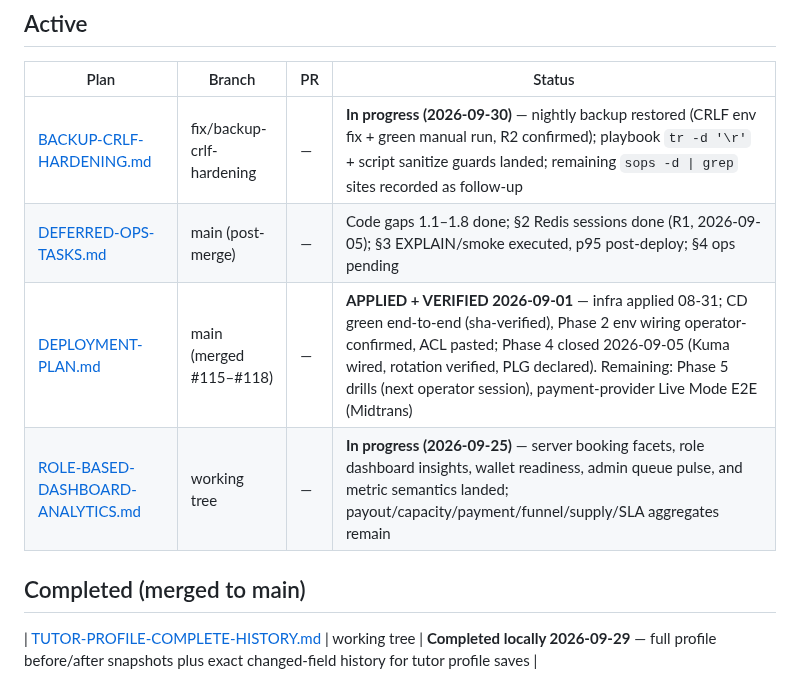
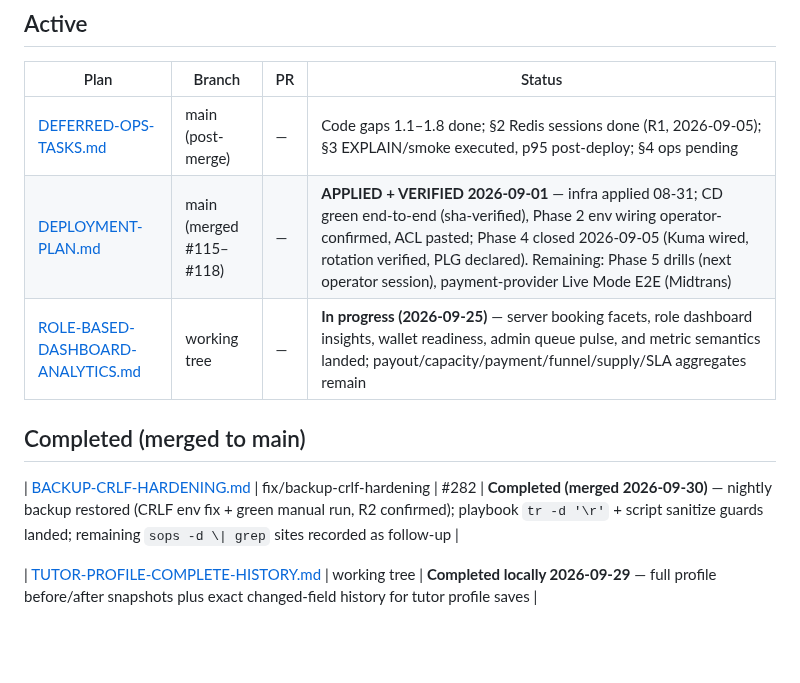
Before and after one commit to cogitoacademy/app, a Markdown page: docs/plans/README.md, the part around the change. Rendered like a GitHub page; blank space fills up the shorter version.

Commit message:
docs(plans): mark BACKUP-CRLF-HARDENING completed (#282)

```diff
--- a/docs/plans/README.md
+++ b/docs/plans/README.md
@@ -4,12 +4,13 @@
 
 | Plan                                                                          | Branch                    | PR  | Status                                                                                                                                                                                                                                                                                                                |
 | ----------------------------------------------------------------------------- | ------------------------- | --- | --------------------------------------------------------------------------------------------------------------------------------------------------------------------------------------------------------------------------------------------------------------------------------------------------------------------- |
-| [BACKUP-CRLF-HARDENING.md](active/BACKUP-CRLF-HARDENING.md)                   | fix/backup-crlf-hardening | —   | **In progress (2026-09-30)** — nightly backup restored (CRLF env fix + green manual run, R2 confirmed); playbook `tr -d '\r'` + script sanitize guards landed; remaining `sops -d \| grep` sites recorded as follow-up                                                                                                |
-| [DEFERRED-OPS-TASKS.md](active/DEFERRED-OPS-TASKS.md)                         | main (post-merge)         | —   | Code gaps 1.1–1.8 done; §2 Redis sessions done (R1, 2026-09-05); §3 EXPLAIN/smoke executed, p95 post-deploy; §4 ops pending                                                                                                                                                                                           |
+| [DEFERRED-OPS-TASKS.md](active/DEFERRED-OPS-TASKS.md)                         | main (post-merge)       | —   | Code gaps 1.1–1.8 done; §2 Redis sessions done (R1, 2026-09-05); §3 EXPLAIN/smoke executed, p95 post-deploy; §4 ops pending                                                                                                                                                                                           |
 | [DEPLOYMENT-PLAN.md](active/DEPLOYMENT-PLAN.md)                               | main (merged #115–#118)   | —   | **APPLIED + VERIFIED 2026-09-01** — infra applied 08-31; CD green end-to-end (sha-verified), Phase 2 env wiring operator-confirmed, ACL pasted; Phase 4 closed 2026-09-05 (Kuma wired, rotation verified, PLG declared). Remaining: Phase 5 drills (next operator session), payment-provider Live Mode E2E (Midtrans) |
 | [ROLE-BASED-DASHBOARD-ANALYTICS.md](active/ROLE-BASED-DASHBOARD-ANALYTICS.md) | working tree              | —   | **In progress (2026-09-25)** — server booking facets, role dashboard insights, wallet readiness, admin queue pulse, and metric semantics landed; payout/capacity/payment/funnel/supply/SLA aggregates remain                                                                                                          |
 
 ## Completed (merged to main)
+
+| [BACKUP-CRLF-HARDENING.md](completed/BACKUP-CRLF-HARDENING.md) | fix/backup-crlf-hardening | #282 | **Completed (merged 2026-09-30)** — nightly backup restored (CRLF env fix + green manual run, R2 confirmed); playbook `tr -d '\r'` + script sanitize guards landed; remaining `sops -d \| grep` sites recorded as follow-up |
 
 | [TUTOR-PROFILE-COMPLETE-HISTORY.md](completed/TUTOR-PROFILE-COMPLETE-HISTORY.md) | working tree | **Completed locally 2026-09-29** — full profile before/after snapshots plus exact changed-field history for tutor profile saves |
 
```
Also changed, not shown: 2 other files.
